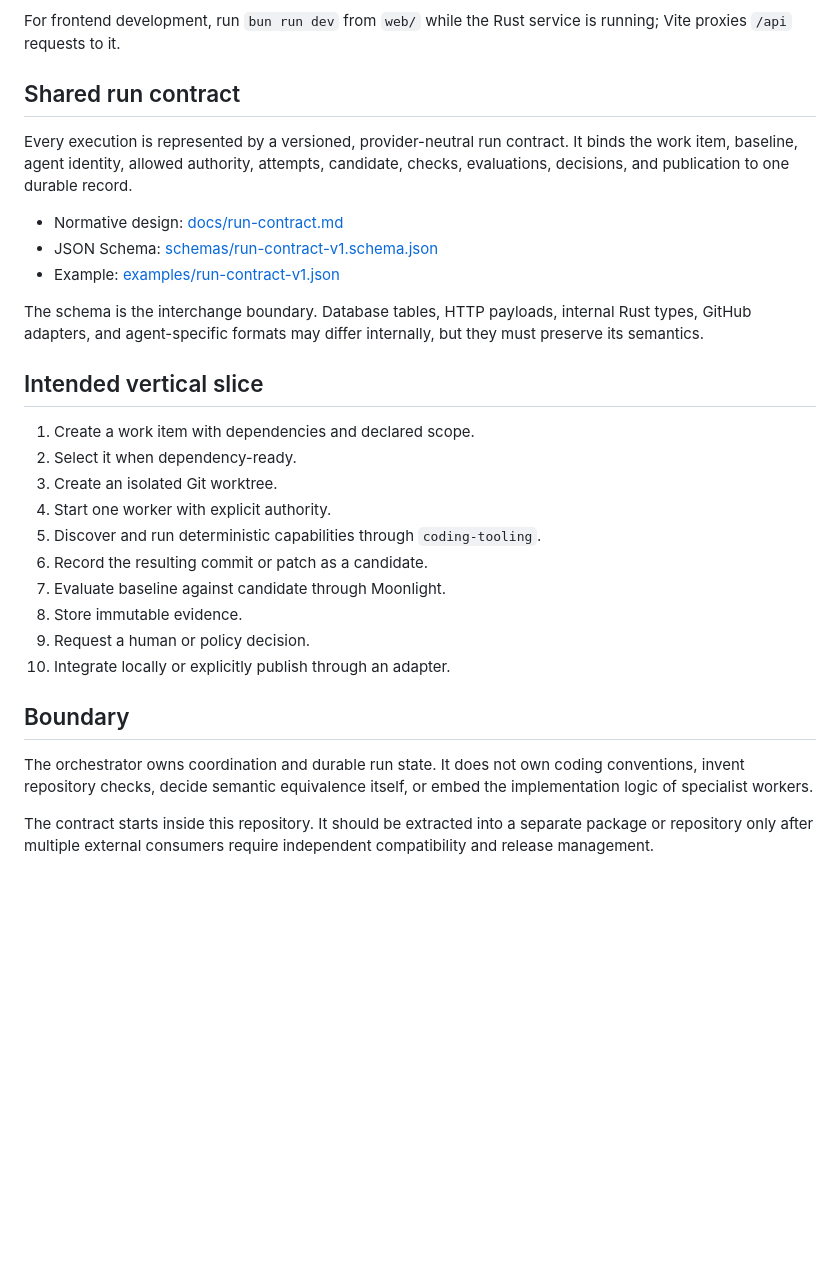
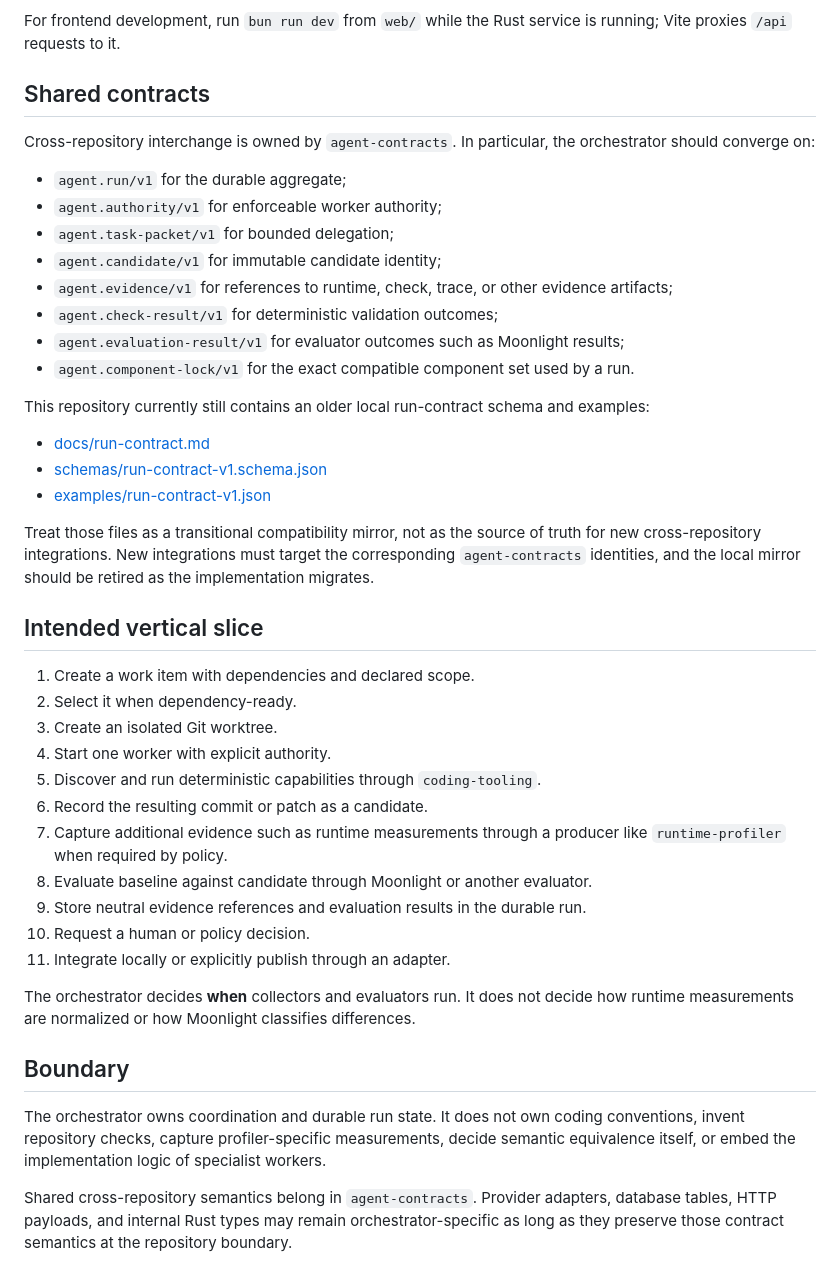
Before and after one commit to moritzbrantner/agent-loop-orchestrator, a Markdown page: README.md, the part around one of its changes. GitHub-like rendering; blank space fills up the shorter version.

Commit message:
Align orchestrator docs with shared agent contracts

```diff
--- a/README.md
+++ b/README.md
@@ -83,15 +87,26 @@ The command generates and displays a fresh access token in the terminal. Open `h
 
 For frontend development, run `bun run dev` from `web/` while the Rust service is running; Vite proxies `/api` requests to it.
 
-## Shared run contract
+## Shared contracts
 
-Every execution is represented by a versioned, provider-neutral run contract. It binds the work item, baseline, agent identity, allowed authority, attempts, candidate, checks, evaluations, decisions, and publication to one durable record.
+Cross-repository interchange is owned by `agent-contracts`. In particular, the orchestrator should converge on:
 
-- Normative design: [docs/run-contract.md](docs/run-contract.md)
-- JSON Schema: [schemas/run-contract-v1.schema.json](schemas/run-contract-v1.schema.json)
-- Example: [examples/run-contract-v1.json](examples/run-contract-v1.json)
+- `agent.run/v1` for the durable aggregate;
+- `agent.authority/v1` for enforceable worker authority;
+- `agent.task-packet/v1` for bounded delegation;
+- `agent.candidate/v1` for immutable candidate identity;
+- `agent.evidence/v1` for references to runtime, check, trace, or other evidence artifacts;
+- `agent.check-result/v1` for deterministic validation outcomes;
+- `agent.evaluation-result/v1` for evaluator outcomes such as Moonlight results;
+- `agent.component-lock/v1` for the exact compatible component set used by a run.
 
-The schema is the interchange boundary. Database tables, HTTP payloads, internal Rust types, GitHub adapters, and agent-specific formats may differ internally, but they must preserve its semantics.
+This repository currently still contains an older local run-contract schema and examples:
+
+- [docs/run-contract.md](docs/run-contract.md)
+- [schemas/run-contract-v1.schema.json](schemas/run-contract-v1.schema.json)
+- [examples/run-contract-v1.json](examples/run-contract-v1.json)
+
+Treat those files as a transitional compatibility mirror, not as the source of truth for new cross-repository integrations. New integrations must target the corresponding `agent-contracts` identities, and the local mirror should be retired as the implementation migrates.
 
 ## Intended vertical slice
 
@@ -101,13 +116,16 @@ The schema is the interchange boundary. Database tables, HTTP payloads, internal
 4. Start one worker with explicit authority.
 5. Discover and run deterministic capabilities through `coding-tooling`.
 6. Record the resulting commit or patch as a candidate.
-7. Evaluate baseline against candidate through Moonlight.
-8. Store immutable evidence.
-9. Request a human or policy decision.
-10. Integrate locally or explicitly publish through an adapter.
+7. Capture additional evidence such as runtime measurements through a producer like `runtime-profiler` when required by policy.
+8. Evaluate baseline against candidate through Moonlight or another evaluator.
+9. Store neutral evidence references and evaluation results in the durable run.
+10. Request a human or policy decision.
+11. Integrate locally or explicitly publish through an adapter.
+
+The orchestrator decides **when** collectors and evaluators run. It does not decide how runtime measurements are normalized or how Moonlight classifies differences.
 
 ## Boundary
 
-The orchestrator owns coordination and durable run state. It does not own coding conventions, invent repository checks, decide semantic equivalence itself, or embed the implementation logic of specialist workers.
+The orchestrator owns coordination and durable run state. It does not own coding conventions, invent repository checks, capture profiler-specific measurements, decide semantic equivalence itself, or embed the implementation logic of specialist workers.
 
-The contract starts inside this repository. It should be extracted into a separate package or repository only after multiple external consumers require independent compatibility and release management.
+Shared cross-repository semantics belong in `agent-contracts`. Provider adapters, database tables, HTTP payloads, and internal Rust types may remain orchestrator-specific as long as they preserve those contract semantics at the repository boundary.
```
Also changed, not shown: other parts of README.md (+5 -1 lines).
